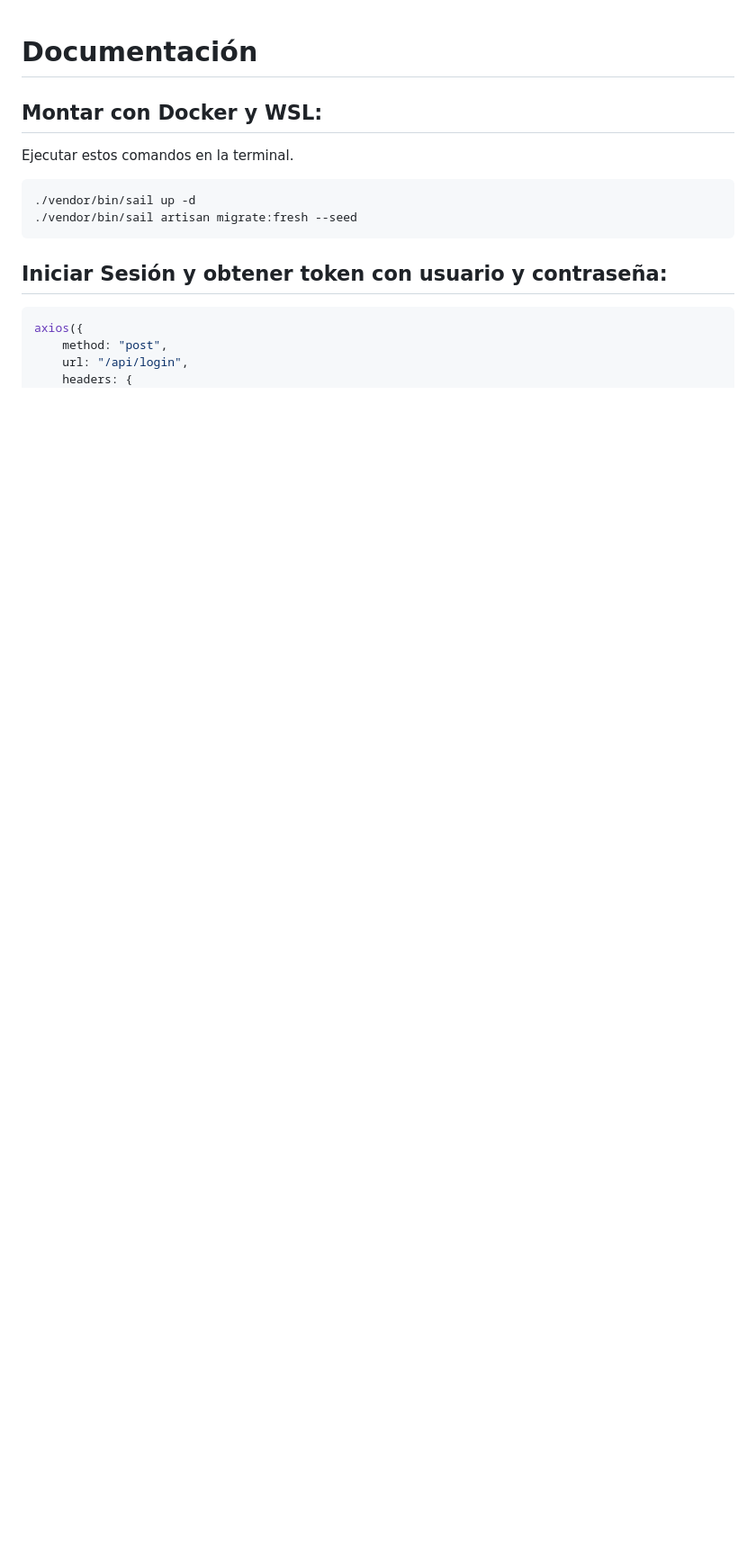
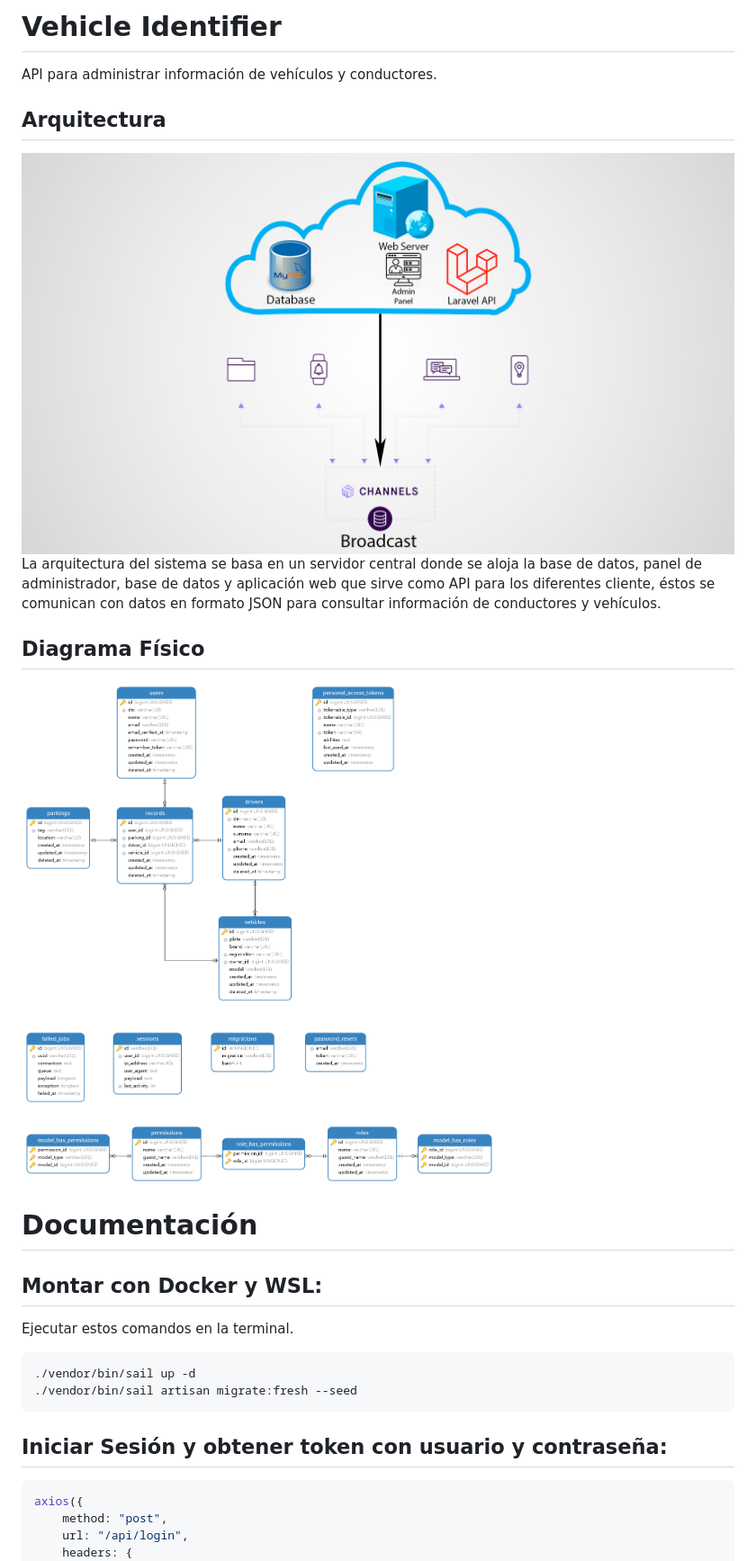
Before and after one commit to AngelAlexQC/vehicle_id, a Markdown page: USAGE.md, the part around the change. Shown: that part at 90% size. GitHub-like rendering; pictures changed too: docs/img/Diagrama BD.png (added); blank space fills up the shorter version.

```diff
--- a/USAGE.md
+++ b/USAGE.md
@@ -1,3 +1,13 @@
+# Vehicle Identifier
+API para administrar información de vehículos y conductores.
+## Arquitectura
+
+![Arquitectura](/docs/img/arquitectura.jpg)
+La arquitectura del sistema se basa en un servidor central donde se aloja la base de datos, panel de administrador, base de datos y aplicación web que sirve como API para los diferentes cliente, éstos se comunican con datos en formato JSON para consultar información de conductores y vehículos.
+
+## Diagrama Físico
+![Diagrama Físico](docs/img/Diagrama%20BD.png)
+
 # Documentación
 <!-- ## Desplegar en servidor compartido -->
 
```
Also changed, not shown: docs/img/Diagrama Lógico.png (added).
